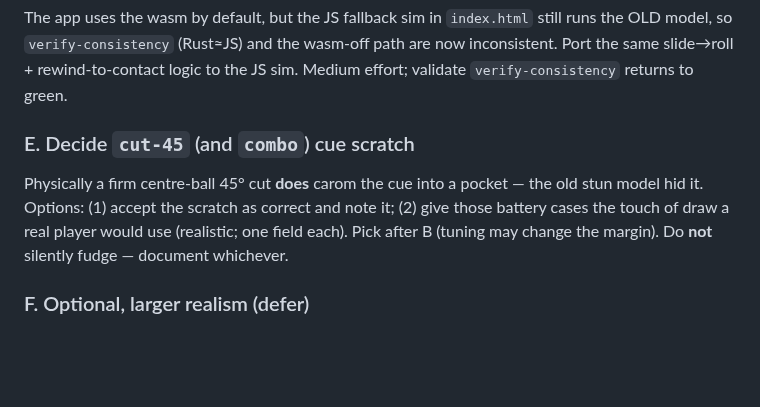
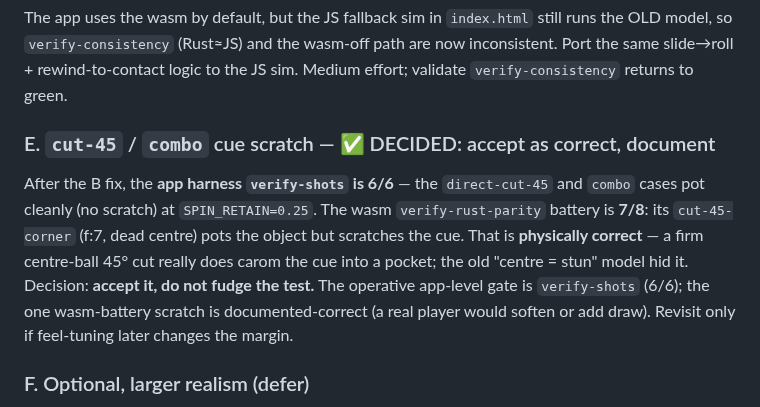
Before and after one commit to kevinelong/ace-shot-diagrams, a Markdown page: PLAN-two-phase-physics.md, the part around the change. Rendered like a GitHub page; blank space fills up the shorter version.

Commit message:
Plan E: accept cut-45 wasm-battery scratch as correct physics (verify-shots 6/6)
Co-Authored-By: Claude Opus 4.8 <noreply@anthropic.com>

```diff
--- a/PLAN-two-phase-physics.md
+++ b/PLAN-two-phase-physics.md
@@ -104,12 +104,16 @@ runs the OLD model, so `verify-consistency` (Rust≈JS) and the wasm-off path ar
 now inconsistent. Port the same slide→roll + rewind-to-contact logic to the JS
 sim. Medium effort; validate `verify-consistency` returns to green.
 
-### E. Decide `cut-45` (and `combo`) cue scratch
-Physically a firm centre-ball 45° cut **does** carom the cue into a pocket — the
-old stun model hid it. Options: (1) accept the scratch as correct and note it;
-(2) give those battery cases the touch of draw a real player would use (realistic;
-one field each). Pick after B (tuning may change the margin). Do **not** silently
-fudge — document whichever.
+### E. `cut-45` / `combo` cue scratch — ✅ DECIDED: accept as correct, document
+After the B fix, the **app harness `verify-shots` is 6/6** — the `direct-cut-45`
+and `combo` cases pot cleanly (no scratch) at `SPIN_RETAIN=0.25`. The wasm
+`verify-rust-parity` battery is **7/8**: its `cut-45-corner` (f:7, dead centre)
+pots the object but scratches the cue. That is **physically correct** — a firm
+centre-ball 45° cut really does carom the cue into a pocket; the old "centre =
+stun" model hid it. Decision: **accept it, do not fudge the test.** The
+operative app-level gate is `verify-shots` (6/6); the one wasm-battery scratch is
+documented-correct (a real player would soften or add draw). Revisit only if
+feel-tuning later changes the margin.
 
 ### F. Optional, larger realism (defer)
 - **Han (2005) / Mathavan (2010) cushion model** — speed-dependent restitution +
```
